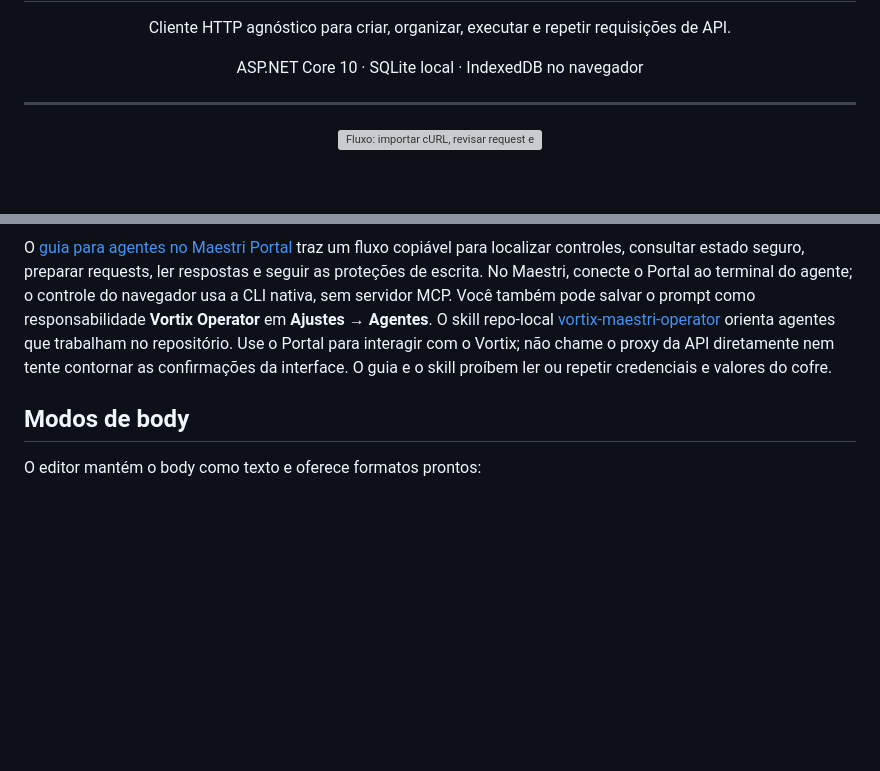
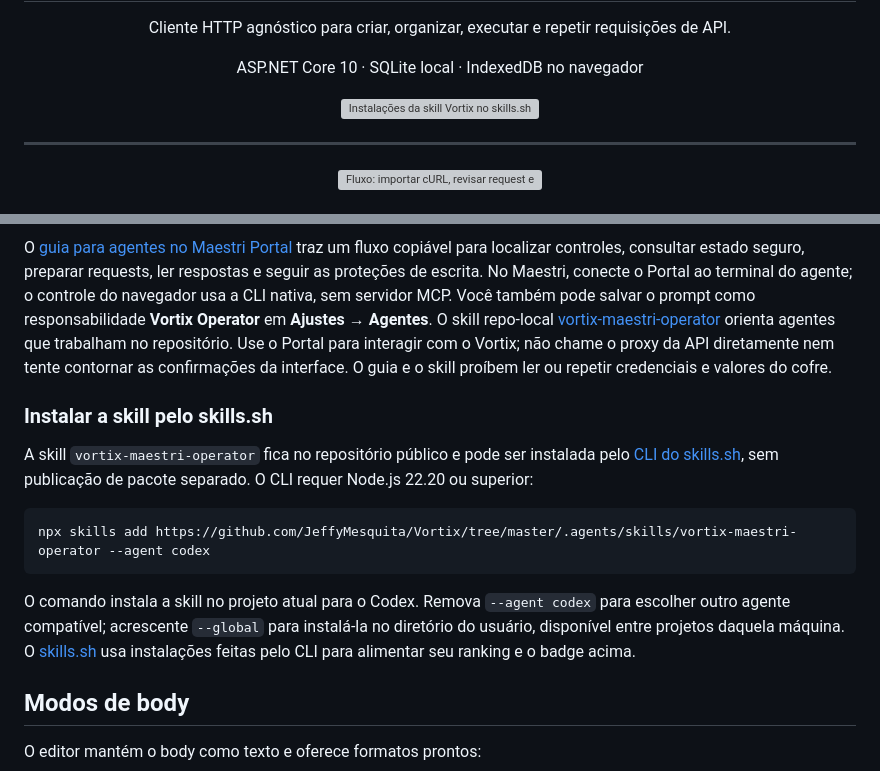
Before and after one commit to JeffyMesquita/Vortix, a Markdown page: README.md, 2 parts joined by grey strips. Drawn GitHub-style; blank space fills up the shorter version; grey boxes are pictures that could not be loaded.

Commit message:
docs: document Maestri skill installation

```diff
--- a/README.md
+++ b/README.md
@@ -6,6 +6,9 @@
 
 <p align="center">Cliente HTTP agnóstico para criar, organizar, executar e repetir requisições de API.</p>
 <p align="center">ASP.NET Core 10 · SQLite local · IndexedDB no navegador</p>
+<p align="center">
+  <a href="https://skills.sh/JeffyMesquita/Vortix"><img src="https://skills.sh/b/JeffyMesquita/Vortix" alt="Instalações da skill Vortix no skills.sh"></a>
+</p>
 
 ---
 
@@ -247,6 +250,16 @@ O status vem dos exemplos já salvos; a busca não envia requests nem altera o h
 O Vortix expõe um contrato DOM versão 2 (`vortix-agent-contract: 2`) com nomes estáveis em `data-vortix-action` e `data-vortix-field`, regiões identificadas, abas ligadas aos painéis e `window.vortixAgent.describe()` / `snapshot()` para descoberta e estado seguro. O selo **IA v2 pronta** verifica se o bridge compatível carregou; clique para abrir a ajuda no app, copiar o prompt recomendado ou acessar os guias. O snapshot retorna metadados, incluindo status HTTP; omite URLs, valores de requisição, credenciais e conteúdo da resposta.
 
 O [guia para agentes no Maestri Portal](docs/maestri-portal.md) traz um fluxo copiável para localizar controles, consultar estado seguro, preparar requests, ler respostas e seguir as proteções de escrita. No Maestri, conecte o Portal ao terminal do agente; o controle do navegador usa a CLI nativa, sem servidor MCP. Você também pode salvar o prompt como responsabilidade **Vortix Operator** em **Ajustes → Agentes**. O skill repo-local [vortix-maestri-operator](.agents/skills/vortix-maestri-operator/SKILL.md) orienta agentes que trabalham no repositório. Use o Portal para interagir com o Vortix; não chame o proxy da API diretamente nem tente contornar as confirmações da interface. O guia e o skill proíbem ler ou repetir credenciais e valores do cofre.
+
+### Instalar a skill pelo skills.sh
+
+A skill `vortix-maestri-operator` fica no repositório público e pode ser instalada pelo [CLI do skills.sh](https://skills.sh/docs/cli), sem publicação de pacote separado. O CLI requer Node.js 22.20 ou superior:
+
+~~~sh
+npx skills add https://github.com/JeffyMesquita/Vortix/tree/master/.agents/skills/vortix-maestri-operator --agent codex
+~~~
+
+O comando instala a skill no projeto atual para o Codex. Remova `--agent codex` para escolher outro agente compatível; acrescente `--global` para instalá-la no diretório do usuário, disponível entre projetos daquela máquina. O [skills.sh](https://skills.sh) usa instalações feitas pelo CLI para alimentar seu ranking e o badge acima.
 
 ## Modos de body
 
```
